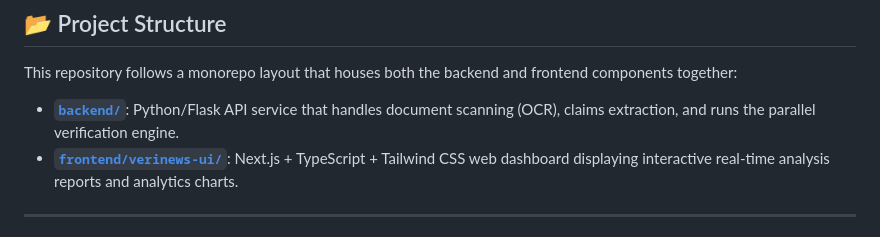
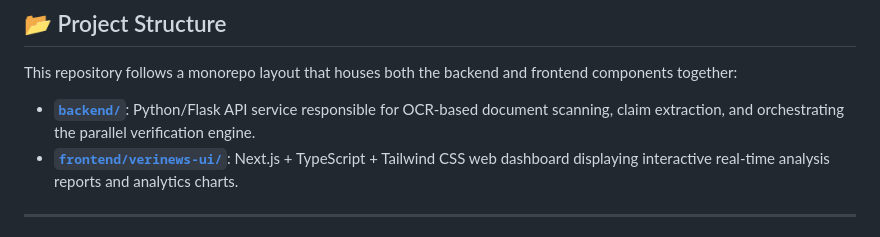
Before and after one commit to VNK1404/fake-news-detection, a Markdown page: README.md, the part around the change. GitHub-like rendering.

Commit message:
docs: reword backend component description in project structure

```diff
--- a/README.md
+++ b/README.md
@@ -27,7 +27,7 @@ An AI-powered, production-ready platform built to assess the authenticity of dig
 
 This repository follows a monorepo layout that houses both the backend and frontend components together:
 
-* **[`backend/`](backend/README.md)**: Python/Flask API service that handles document scanning (OCR), claims extraction, and runs the parallel verification engine.
+* **[`backend/`](backend/README.md)**: Python/Flask API service responsible for OCR-based document scanning, claim extraction, and orchestrating the parallel verification engine.
 * **[`frontend/verinews-ui/`](frontend/verinews-ui/README.md)**: Next.js + TypeScript + Tailwind CSS web dashboard displaying interactive real-time analysis reports and analytics charts.
 
 ---
```
